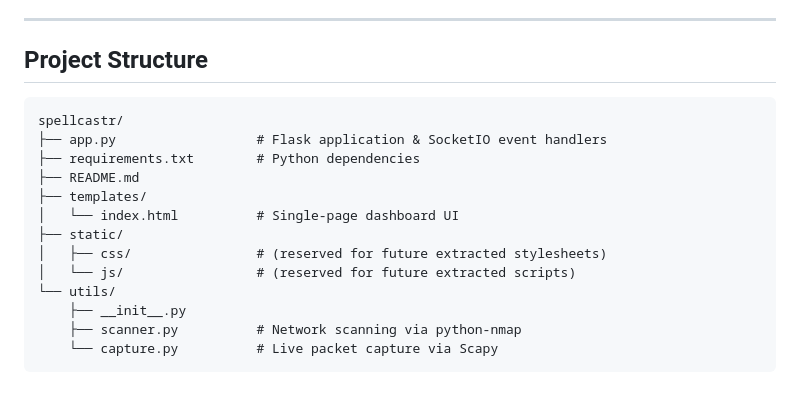
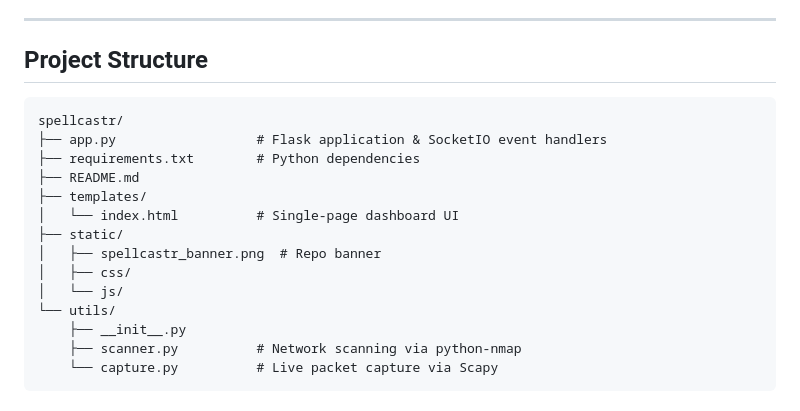
Before and after one commit to JMitchTech/SPELLCASTR, a Markdown page: README.md, the part around one of its changes. Rendered like a GitHub page.

````diff
--- a/README.md
+++ b/README.md
@@ -143,7 +144,6 @@ Remediation suggestions are generated automatically based on scan findings.
 ---
 
 ## Project Structure
-
 ```
 spellcastr/
 ├── app.py                  # Flask application & SocketIO event handlers
@@ -152,8 +152,9 @@ spellcastr/
 ├── templates/
 │   └── index.html          # Single-page dashboard UI
 ├── static/
-│   ├── css/                # (reserved for future extracted stylesheets)
-│   └── js/                 # (reserved for future extracted scripts)
+│   ├── spellcastr_banner.png  # Repo banner
+│   ├── css/
+│   └── js/
 └── utils/
     ├── __init__.py
     ├── scanner.py          # Network scanning via python-nmap
````
Also changed, not shown: other parts of README.md (+4 -3 lines).
